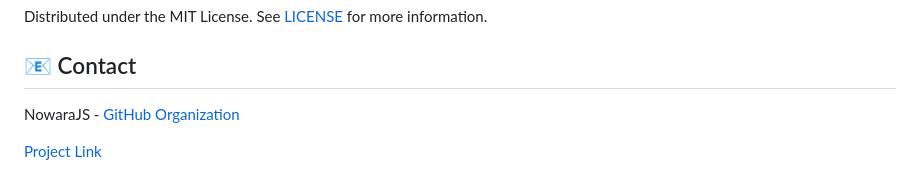
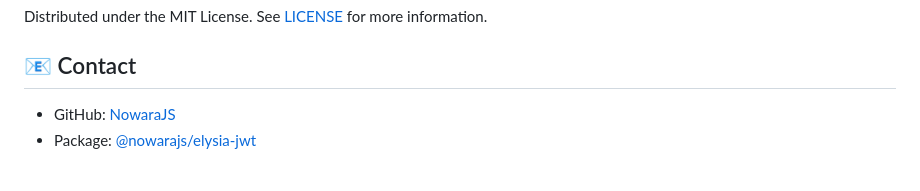
Before and after one commit to NowaraJS/elysia-jwt, a Markdown page: README.md, the part around the change. GitHub-like rendering.

Commit message:
docs(📖): [Update README]

```diff
--- a/README.md
+++ b/README.md
@@ -124,6 +124,5 @@ Distributed under the MIT License. See [LICENSE](./LICENSE) for more information
 
 ## 📧 Contact
 
-NowaraJS - [GitHub Organization](https://github.com/NowaraJS)
-
-[Project Link](https://github.com/NowaraJS/elysia-jwt)
+- GitHub: [NowaraJS](https://github.com/NowaraJS)
+- Package: [@nowarajs/elysia-jwt](https://www.npmjs.com/package/@nowarajs/elysia-jwt)
```
